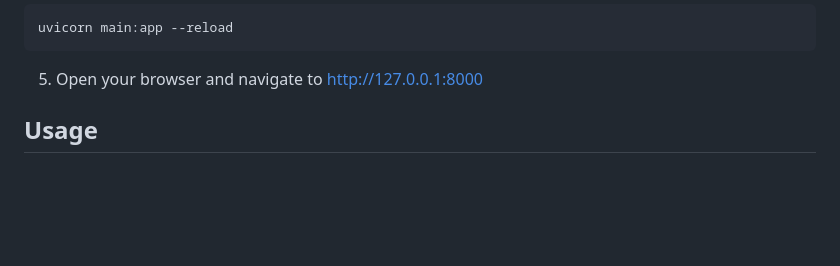
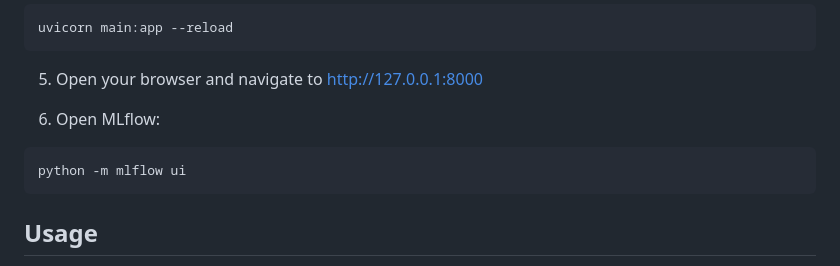
Before and after one commit to ziadtamer27/Data-science-final-project, a Markdown page: README.md, the part around the change. Rendered like a GitHub page; blank space fills up the shorter version.

````diff
--- a/README.md
+++ b/README.md
@@ -87,6 +87,11 @@ uvicorn main:app --reload
 ```
 
 5. Open your browser and navigate to http://127.0.0.1:8000
+
+6. Open MLflow:
+```bash
+python -m mlflow ui
+```
 
 ## Usage
 
````
